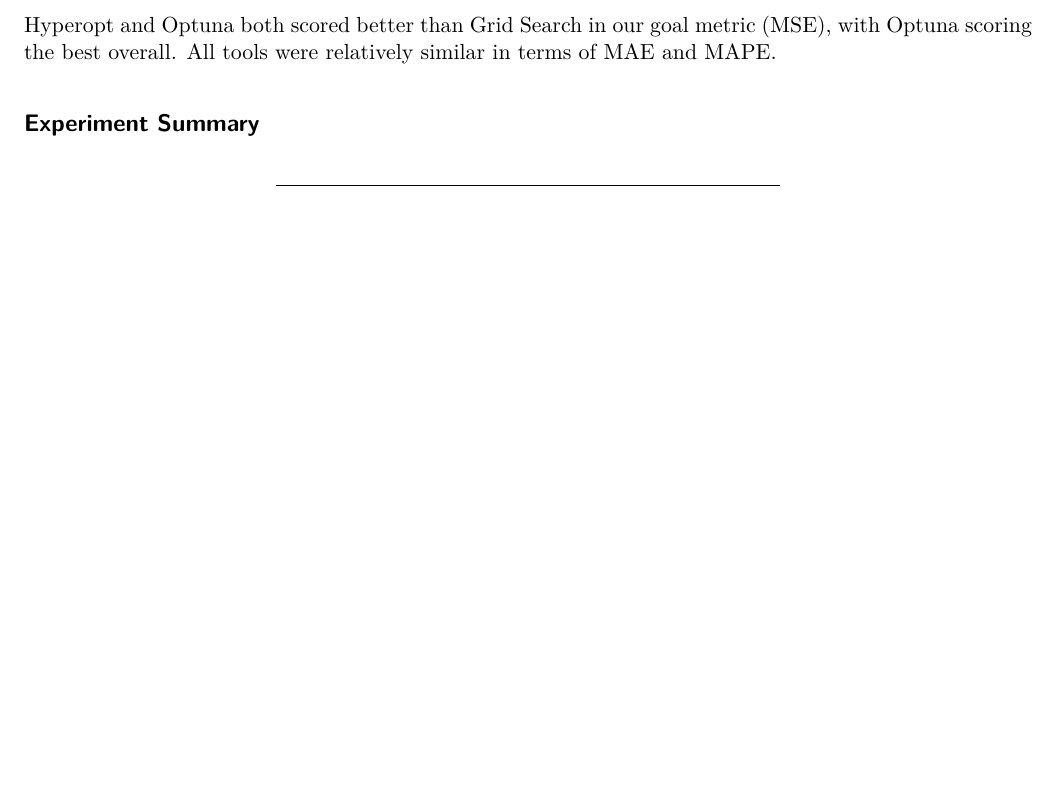
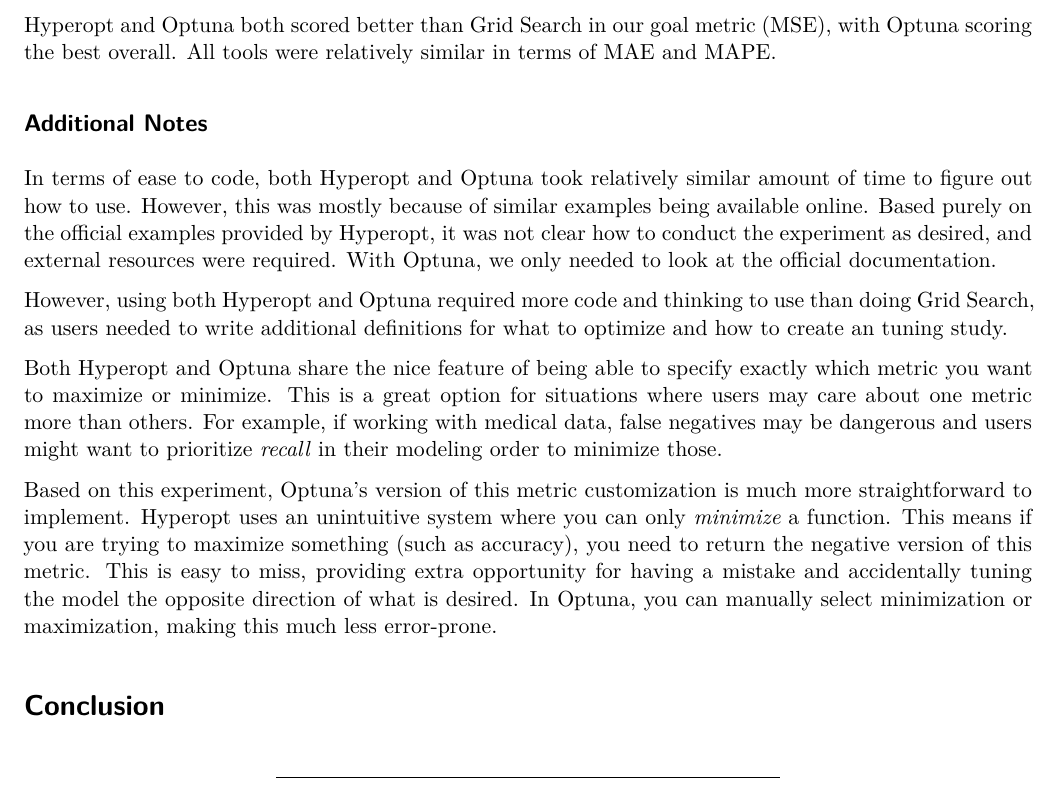
Before and after one commit to naskoap/rann, a Quarto document (report/final-paper/report.qmd): part of page 13 of 15, cut so that both start at the same text, the shorter picture padded with empty space. The pictures show the output file report/final-paper/report.pdf that the author committed with the source.

Commit message:
add additional experiment notes to report

```diff
--- a/report/final-paper/report.qmd
+++ b/report/final-paper/report.qmd
@@ -425,7 +425,17 @@
 
 Hyperopt and Optuna both scored better than Grid Search in our goal metric (MSE), with Optuna scoring the best overall. All tools were relatively similar in terms of MAE and MAPE.
 
-## Experiment Summary
+## Additional Notes
+
+In terms of ease to code, both Hyperopt and Optuna took relatively similar amount of time to figure out how to use. However, this was mostly because of similar examples being available online. Based purely on the official examples provided by Hyperopt, it was not clear how to conduct the experiment as desired, and external resources were required. With Optuna, we only needed to look at the official documentation.
+
+However, using both Hyperopt and Optuna required more code and thinking to use than doing Grid Search, as users needed to write additional definitions for what to optimize and how to create an tuning study.
+
+Both Hyperopt and Optuna share the nice feature of being able to specify exactly which metric you want to maximize or minimize. This is a great option for situations where users may care about one metric more than others. For example, if working with medical data, false negatives may be dangerous and users might want to prioritize *recall* in their modeling order to minimize those.
+
+Based on this experiment, Optuna's version of this metric customization is much more straightforward to implement. Hyperopt uses an unintuitive system where you can only *minimize* a function. This means if you are trying to maximize something (such as accuracy), you need to return the negative version of this metric. This is easy to miss, providing extra opportunity for having a mistake and accidentally tuning the model the opposite direction of what is desired. In Optuna, you can manually select minimization or maximization, making this much less error-prone.
+
+# Conclusion
 
 ------------------------------------------------------------------------
 
```
Also changed, not shown: report/final-paper/report.pdf.
